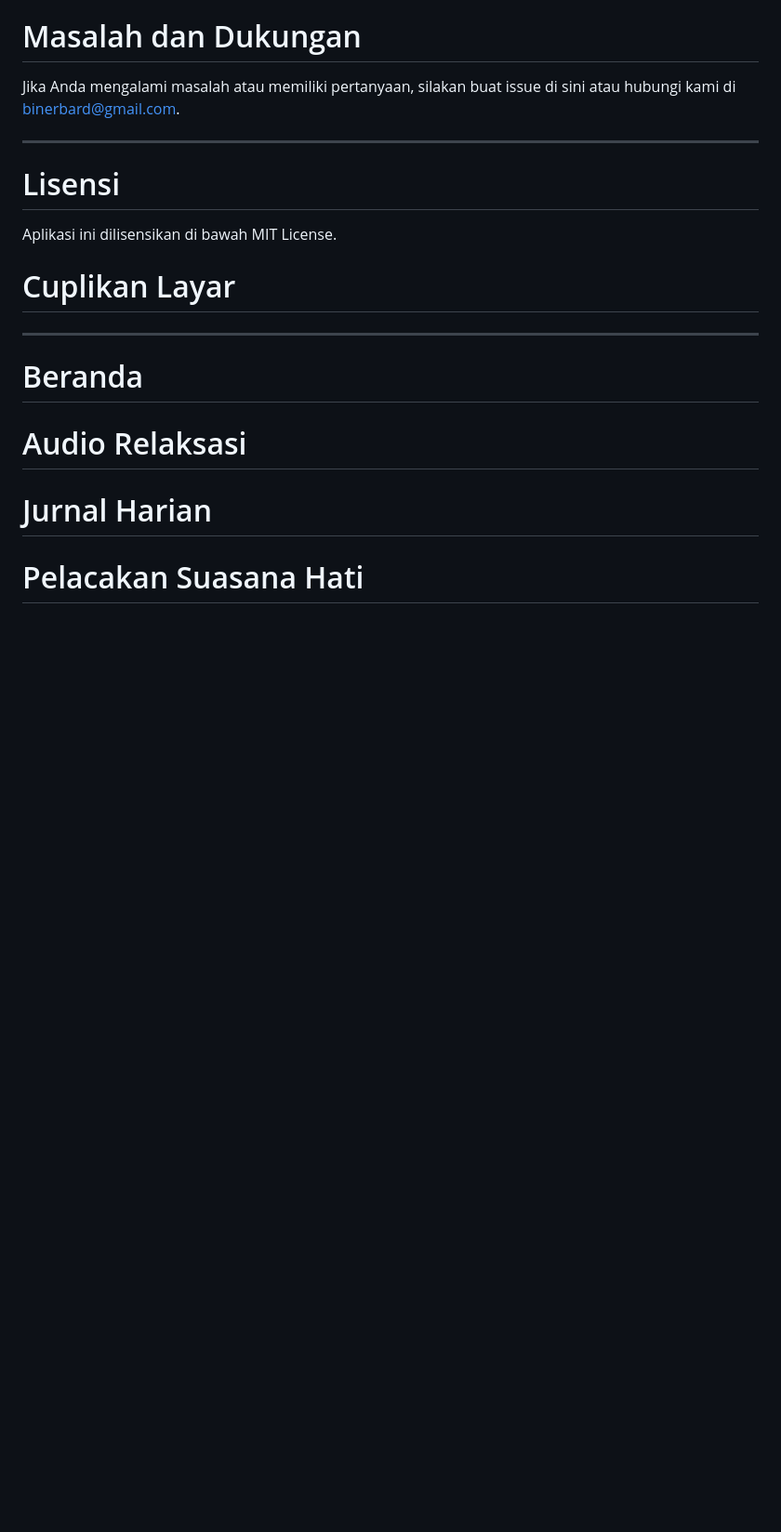
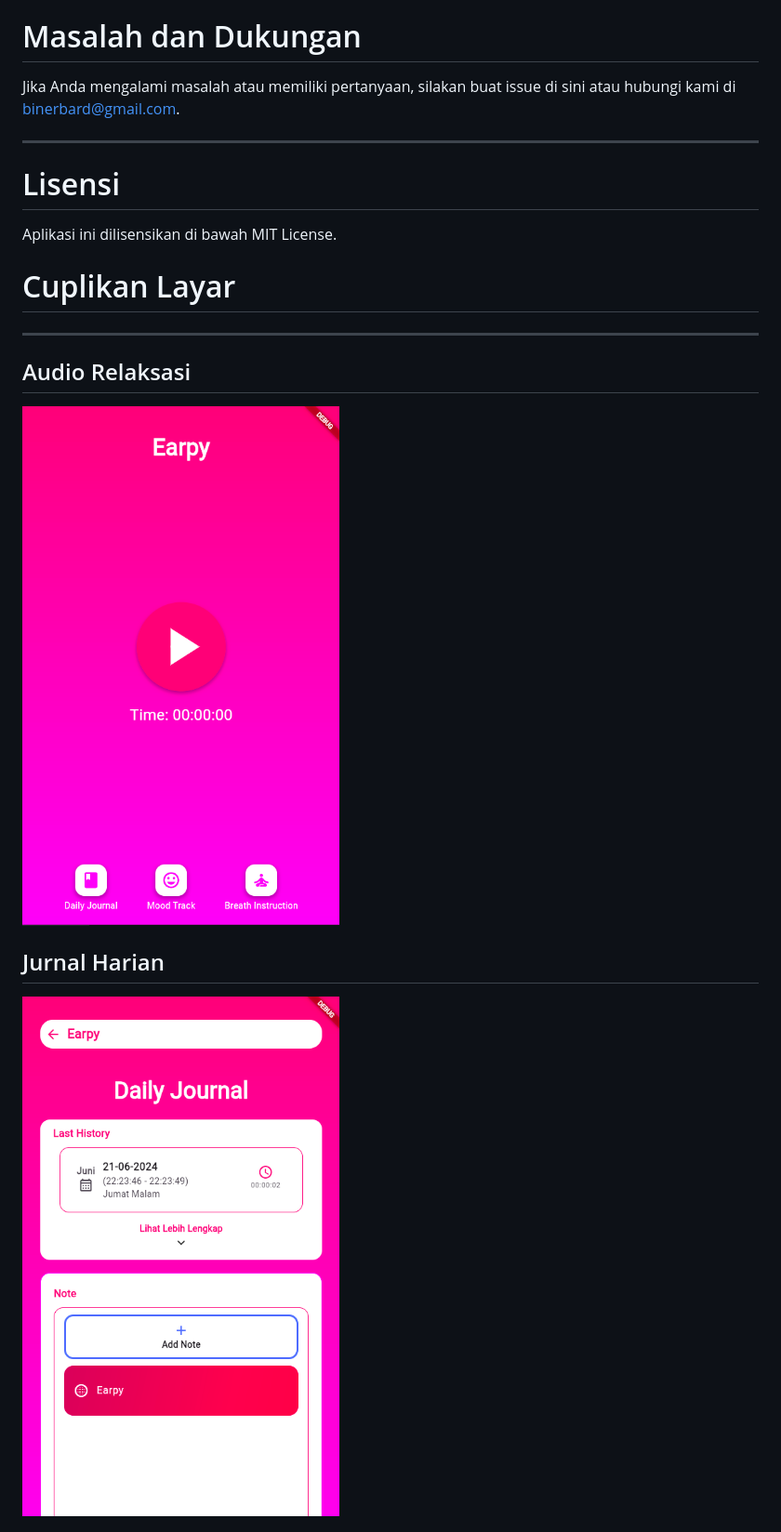
Before and after one commit to binerbard/earpy_apps, a Markdown page: README.md, the part around one of its changes. Shown at 93% size. GitHub-like rendering; blank space fills up the shorter version.

```diff
--- a/README.md
+++ b/README.md
@@ -108,11 +108,11 @@ Aplikasi ini dilisensikan di bawah MIT License.
 
 ---
 
-# Beranda
+## Audio Relaksasi
 
-# Audio Relaksasi
+![beranda](https://raw.githubusercontent.com/binerbard/earpy_apps/main/doc/assets/branda.png)
 
-# Jurnal Harian
+## Jurnal Harian
 
-# Pelacakan Suasana Hati
+![daily journal](https://raw.githubusercontent.com/binerbard/earpy_apps/main/doc/assets/dailyjournal.png)
 
```
Also changed, not shown: other parts of README.md (+15 -1 lines).
